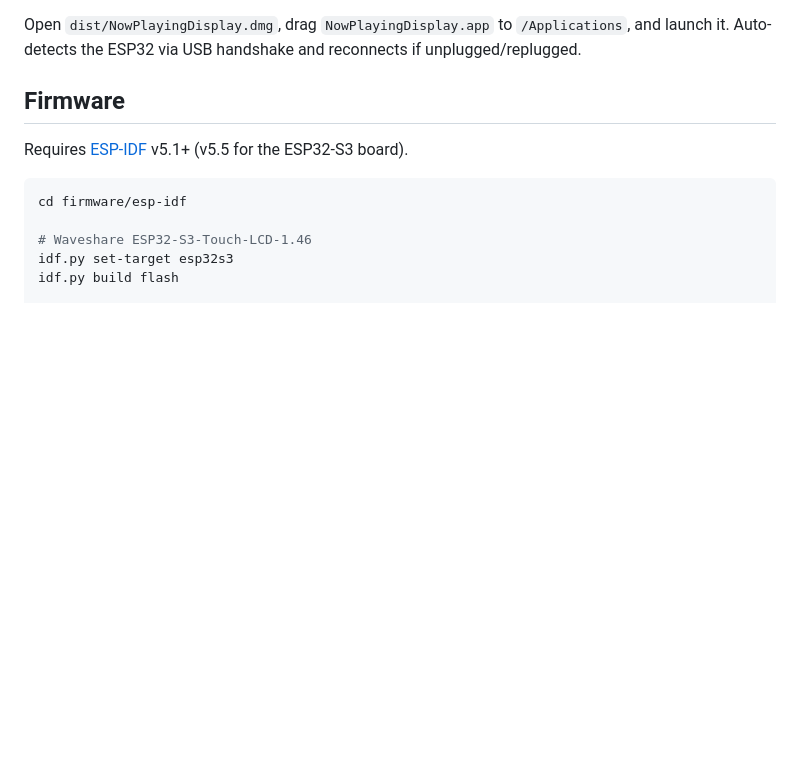
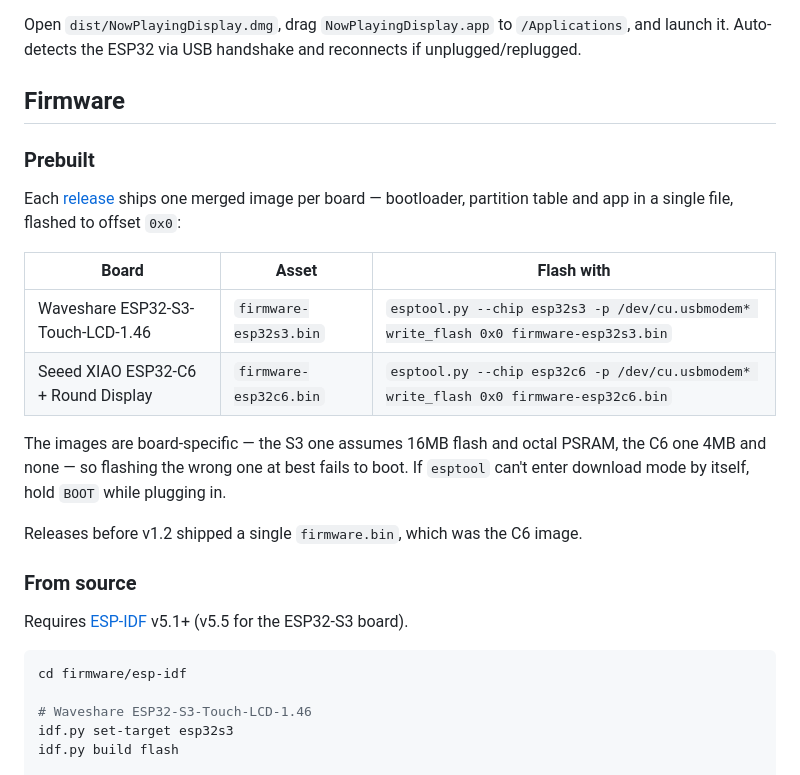
Before and after one commit to gxlabs/now-playing-device, a Markdown page: README.md, the part around the change. Drawn GitHub-style; blank space fills up the shorter version.

Commit message:
README: document the per-board prebuilt firmware images
Co-Authored-By: Claude Opus 5 (1M context) <noreply@anthropic.com>
Claude-Session: https://claude.ai/code/session_01DVUEVJyurnUdDTexRanGHy

````diff
--- a/README.md
+++ b/README.md
@@ -94,6 +94,21 @@ Open `dist/NowPlayingDisplay.dmg`, drag `NowPlayingDisplay.app` to `/Application
 
 ## Firmware
 
+### Prebuilt
+
+Each [release](https://github.com/gxlabs/now-playing-device/releases) ships one merged image per board — bootloader, partition table and app in a single file, flashed to offset `0x0`:
+
+| Board | Asset | Flash with |
+|-------|-------|------------|
+| Waveshare ESP32-S3-Touch-LCD-1.46 | `firmware-esp32s3.bin` | `esptool.py --chip esp32s3 -p /dev/cu.usbmodem* write_flash 0x0 firmware-esp32s3.bin` |
+| Seeed XIAO ESP32-C6 + Round Display | `firmware-esp32c6.bin` | `esptool.py --chip esp32c6 -p /dev/cu.usbmodem* write_flash 0x0 firmware-esp32c6.bin` |
+
+The images are board-specific — the S3 one assumes 16MB flash and octal PSRAM, the C6 one 4MB and none — so flashing the wrong one at best fails to boot. If `esptool` can't enter download mode by itself, hold `BOOT` while plugging in.
+
+Releases before v1.2 shipped a single `firmware.bin`, which was the C6 image.
+
+### From source
+
 Requires [ESP-IDF](https://docs.espressif.com/projects/esp-idf/en/stable/get-started/) v5.1+ (v5.5 for the ESP32-S3 board).
 
 ```bash
````
